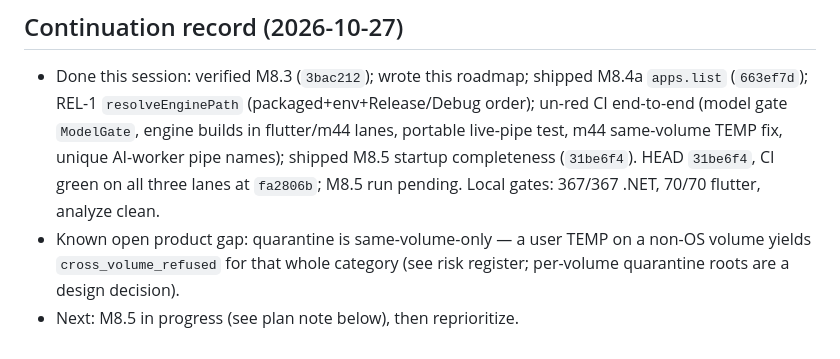
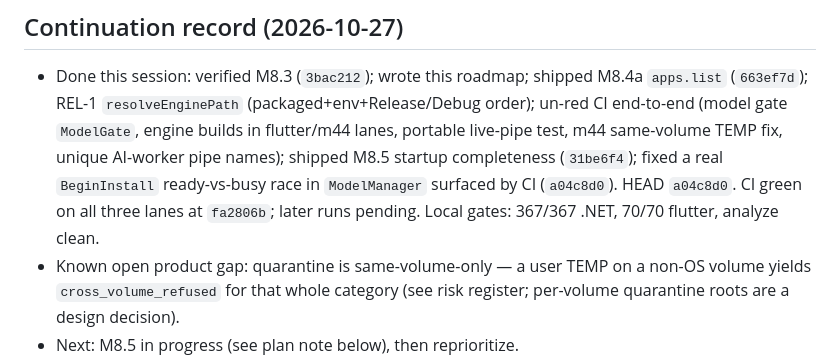
Before and after one commit to evoveotech/ClearForge, a Markdown page: tasks/roadmap.md, the part around the change. Rendered like a GitHub page.

Commit message:
docs: roadmap — session continuation record (M8.4a/REL-1/M8.5 shipped, CI fixed)

```diff
--- a/tasks/roadmap.md
+++ b/tasks/roadmap.md
@@ -86,9 +86,10 @@ shredder (conflicts with no-permanent-delete invariant), signature AV
   (packaged+env+Release/Debug order); un-red CI end-to-end (model gate
   `ModelGate`, engine builds in flutter/m44 lanes, portable live-pipe test,
   m44 same-volume TEMP fix, unique AI-worker pipe names); shipped M8.5
-  startup completeness (`31be6f4`). HEAD `31be6f4`, CI green on all three
-  lanes at `fa2806b`; M8.5 run pending. Local gates: 367/367 .NET,
-  70/70 flutter, analyze clean.
+  startup completeness (`31be6f4`); fixed a real `BeginInstall`
+  ready-vs-busy race in `ModelManager` surfaced by CI (`a04c8d0`). HEAD
+  `a04c8d0`. CI green on all three lanes at `fa2806b`; later runs pending.
+  Local gates: 367/367 .NET, 70/70 flutter, analyze clean.
 - Known open product gap: quarantine is same-volume-only — a user TEMP on a
   non-OS volume yields `cross_volume_refused` for that whole category
   (see risk register; per-volume quarantine roots are a design decision).
```
